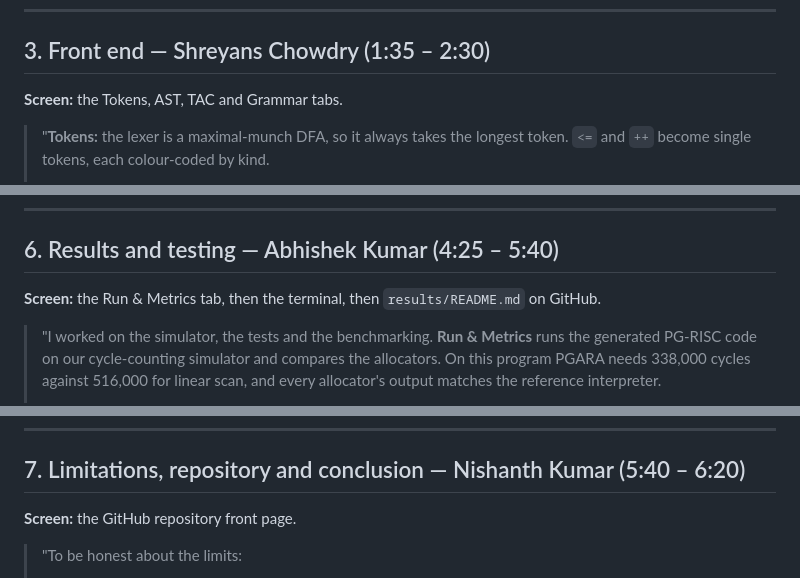
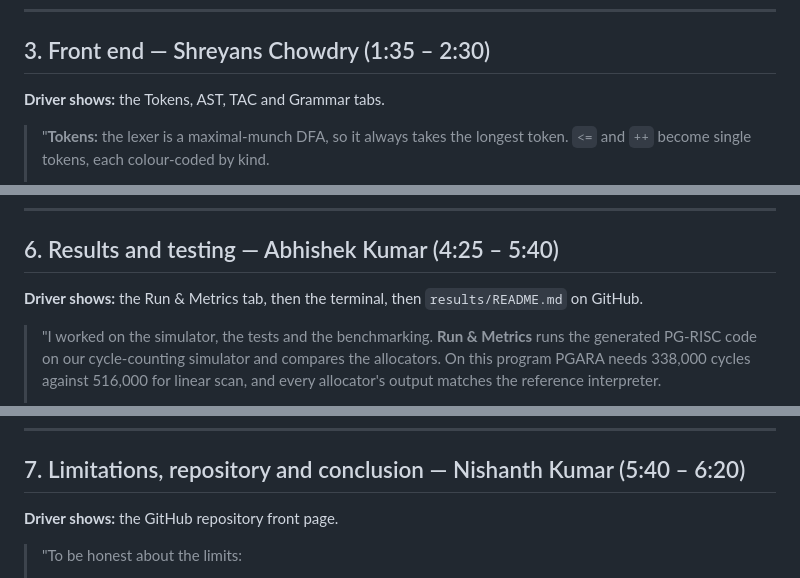
Before and after one commit to shreyans-chowdry/pgara, a Markdown page: docs/Demo-Video-Script.md, 3 parts joined by grey strips. GitHub-like rendering.

```diff
--- a/docs/Demo-Video-Script.md
+++ b/docs/Demo-Video-Script.md
@@ -40,7 +51,7 @@ Each person shares their screen for their own part. Times are approximate.
 
 ## 3. Front end — Shreyans Chowdry (1:35 – 2:30)
 
-**Screen:** the Tokens, AST, TAC and Grammar tabs.
+**Driver shows:** the Tokens, AST, TAC and Grammar tabs.
 
 > "**Tokens:** the lexer is a maximal-munch DFA, so it always takes the longest token. `<=` and `++` become single tokens, each colour-coded by kind.
 >
@@ -78,7 +89,7 @@ Each person shares their screen for their own part. Times are approximate.
 
 ## 6. Results and testing — Abhishek Kumar (4:25 – 5:40)
 
-**Screen:** the Run & Metrics tab, then the terminal, then `results/README.md` on GitHub.
+**Driver shows:** the Run & Metrics tab, then the terminal, then `results/README.md` on GitHub.
 
 > "I worked on the simulator, the tests and the benchmarking. **Run & Metrics** runs the generated PG-RISC code on our cycle-counting simulator and compares the allocators. On this program PGARA needs 338,000 cycles against 516,000 for linear scan, and every allocator's output matches the reference interpreter.
 >
@@ -95,7 +106,7 @@ Each person shares their screen for their own part. Times are approximate.
 
 ## 7. Limitations, repository and conclusion — Nishanth Kumar (5:40 – 6:20)
 
-**Screen:** the GitHub repository front page.
+**Driver shows:** the GitHub repository front page.
 
 > "To be honest about the limits:
 > - the benefit appears when registers are scarce, eight or fewer;
```
Also changed, not shown: other parts of docs/Demo-Video-Script.md (+26 -11 lines).
